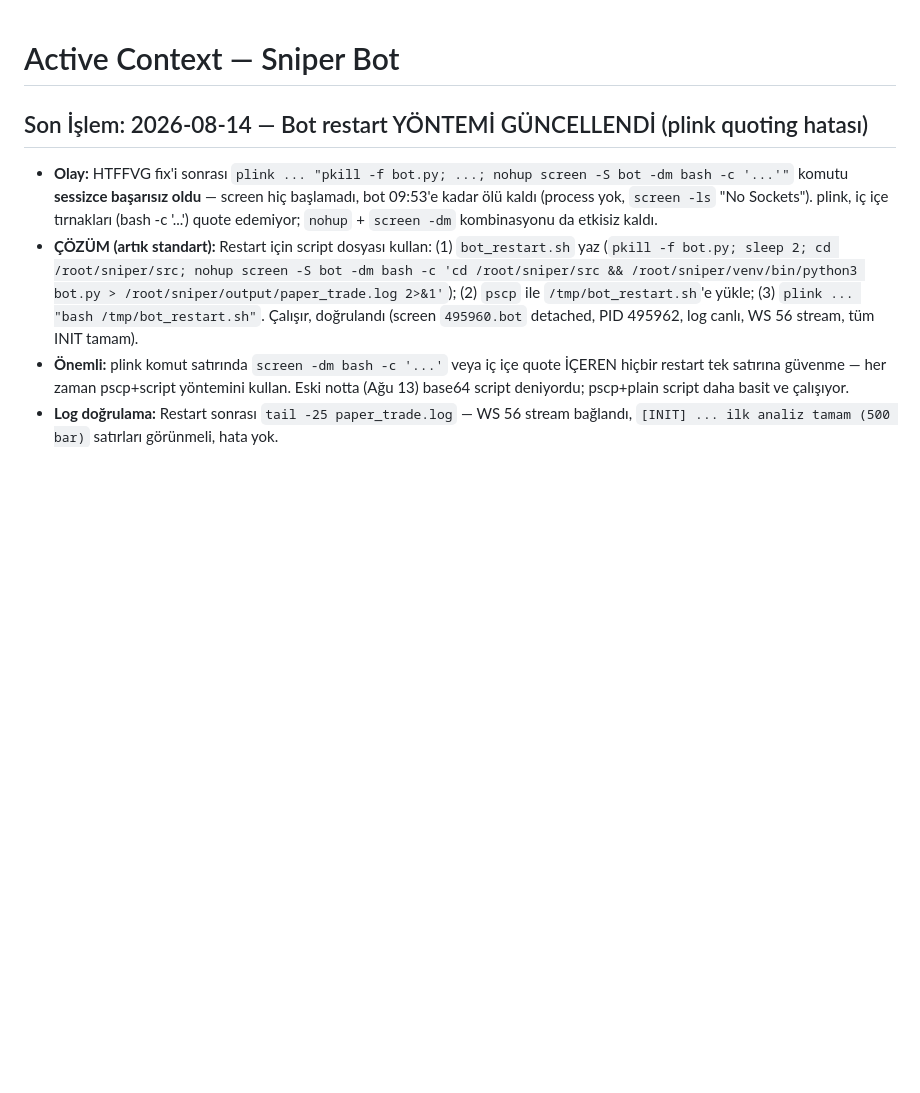
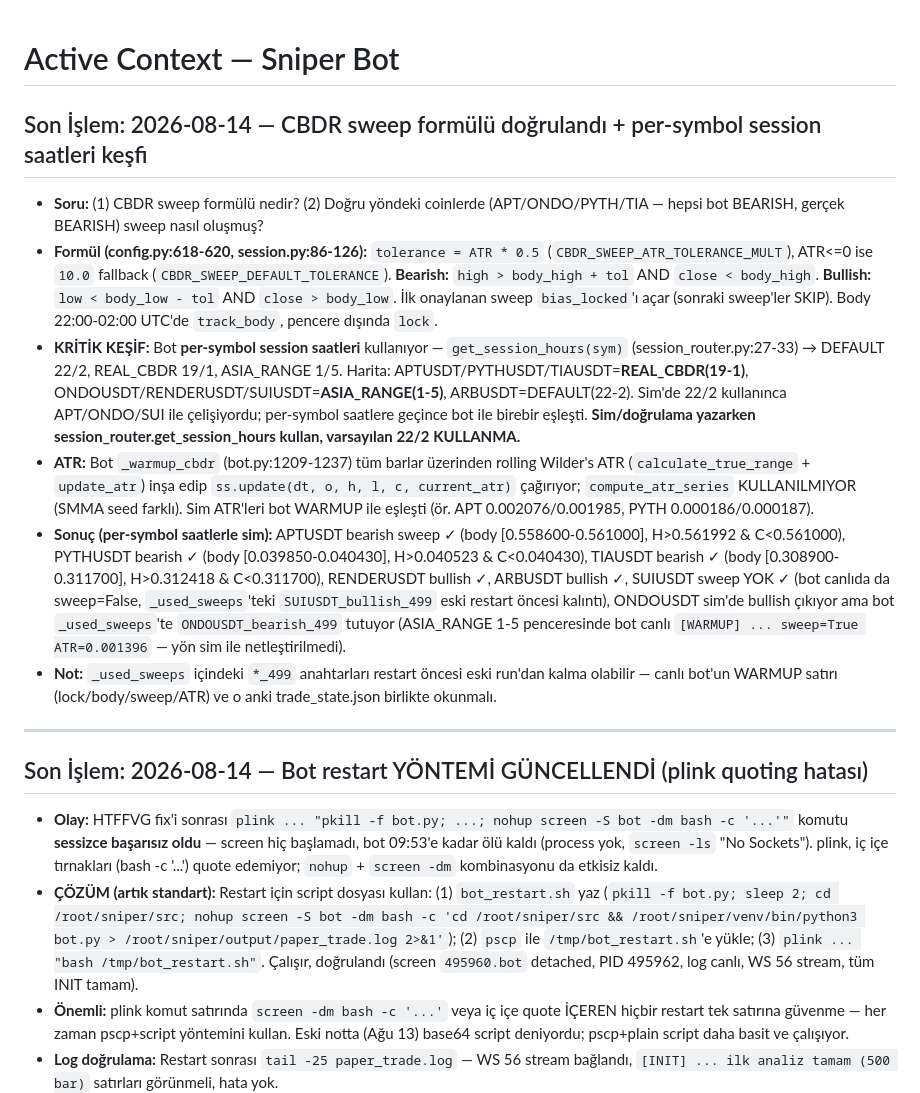
Before and after one commit to ahmetonurof-lab/sniper, a Markdown page: memory-bank/activeContext.md, the part around the change. GitHub-like rendering; blank space fills up the shorter version.

Commit message:
docs: CBDR sweep formulu dogrulandi + per-symbol session saatleri (get_session_hours) kesfi

```diff
--- a/memory-bank/activeContext.md
+++ b/memory-bank/activeContext.md
@@ -1,4 +1,15 @@
 # Active Context — Sniper Bot
+
+## Son İşlem: 2026-08-14 — CBDR sweep formülü doğrulandı + per-symbol session saatleri keşfi
+
+- **Soru:** (1) CBDR sweep formülü nedir? (2) Doğru yöndeki coinlerde (APT/ONDO/PYTH/TIA — hepsi bot BEARISH, gerçek BEARISH) sweep nasıl oluşmuş?
+- **Formül (config.py:618-620, session.py:86-126):** `tolerance = ATR * 0.5` (`CBDR_SWEEP_ATR_TOLERANCE_MULT`), ATR<=0 ise `10.0` fallback (`CBDR_SWEEP_DEFAULT_TOLERANCE`). **Bearish:** `high > body_high + tol` AND `close < body_high`. **Bullish:** `low < body_low - tol` AND `close > body_low`. İlk onaylanan sweep `bias_locked`'ı açar (sonraki sweep'ler SKIP). Body 22:00-02:00 UTC'de `track_body`, pencere dışında `lock`.
+- **KRİTİK KEŞİF:** Bot **per-symbol session saatleri** kullanıyor — `get_session_hours(sym)` (session_router.py:27-33) → DEFAULT 22/2, REAL_CBDR 19/1, ASIA_RANGE 1/5. Harita: APTUSDT/PYTHUSDT/TIAUSDT=**REAL_CBDR(19-1)**, ONDOUSDT/RENDERUSDT/SUIUSDT=**ASIA_RANGE(1-5)**, ARBUSDT=DEFAULT(22-2). Sim'de 22/2 kullanınca APT/ONDO/SUI ile çelişiyordu; per-symbol saatlere geçince bot ile birebir eşleşti. **Sim/doğrulama yazarken session_router.get_session_hours kullan, varsayılan 22/2 KULLANMA.**
+- **ATR:** Bot `_warmup_cbdr` (bot.py:1209-1237) tüm barlar üzerinden rolling Wilder's ATR (`calculate_true_range` + `update_atr`) inşa edip `ss.update(dt, o, h, l, c, current_atr)` çağırıyor; `compute_atr_series` KULLANILMIYOR (SMMA seed farklı). Sim ATR'leri bot WARMUP ile eşleşti (ör. APT 0.002076/0.001985, PYTH 0.000186/0.000187).
+- **Sonuç (per-symbol saatlerle sim):** APTUSDT bearish sweep ✓ (body [0.558600-0.561000], H>0.561992 & C<0.561000), PYTHUSDT bearish ✓ (body [0.039850-0.040430], H>0.040523 & C<0.040430), TIAUSDT bearish ✓ (body [0.308900-0.311700], H>0.312418 & C<0.311700), RENDERUSDT bullish ✓, ARBUSDT bullish ✓, SUIUSDT sweep YOK ✓ (bot canlıda da sweep=False, `_used_sweeps`'teki `SUIUSDT_bullish_499` eski restart öncesi kalıntı), ONDOUSDT sim'de bullish çıkıyor ama bot `_used_sweeps`'te `ONDOUSDT_bearish_499` tutuyor (ASIA_RANGE 1-5 penceresinde bot canlı `[WARMUP] ... sweep=True ATR=0.001396` — yön sim ile netleştirilmedi).
+- **Not:** `_used_sweeps` içindeki `*_499` anahtarları restart öncesi eski run'dan kalma olabilir — canlı bot'un WARMUP satırı (lock/body/sweep/ATR) ve o anki trade_state.json birlikte okunmalı.
+
+---
 
 ## Son İşlem: 2026-08-14 — Bot restart YÖNTEMİ GÜNCELLENDİ (plink quoting hatası)
 
```
